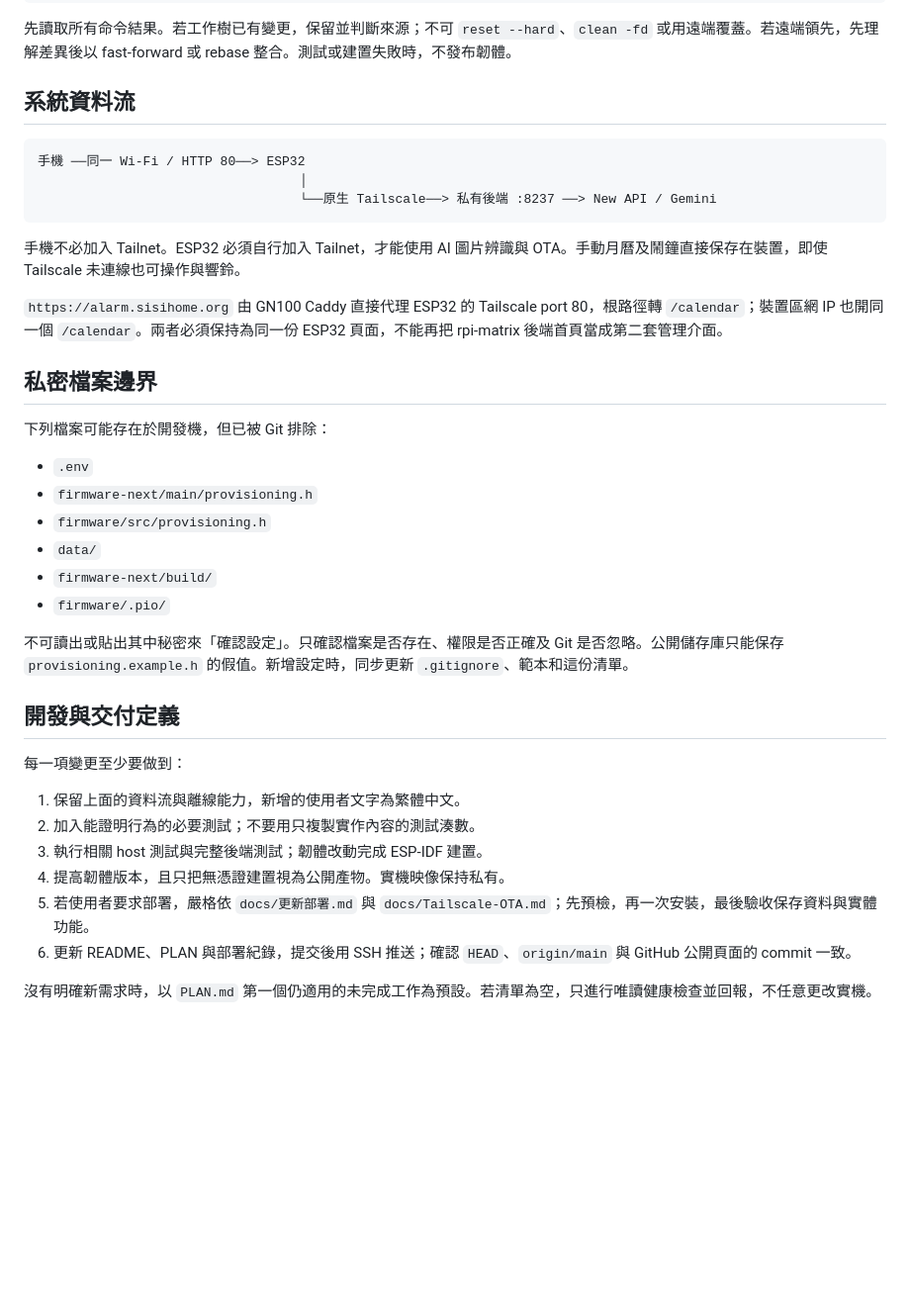
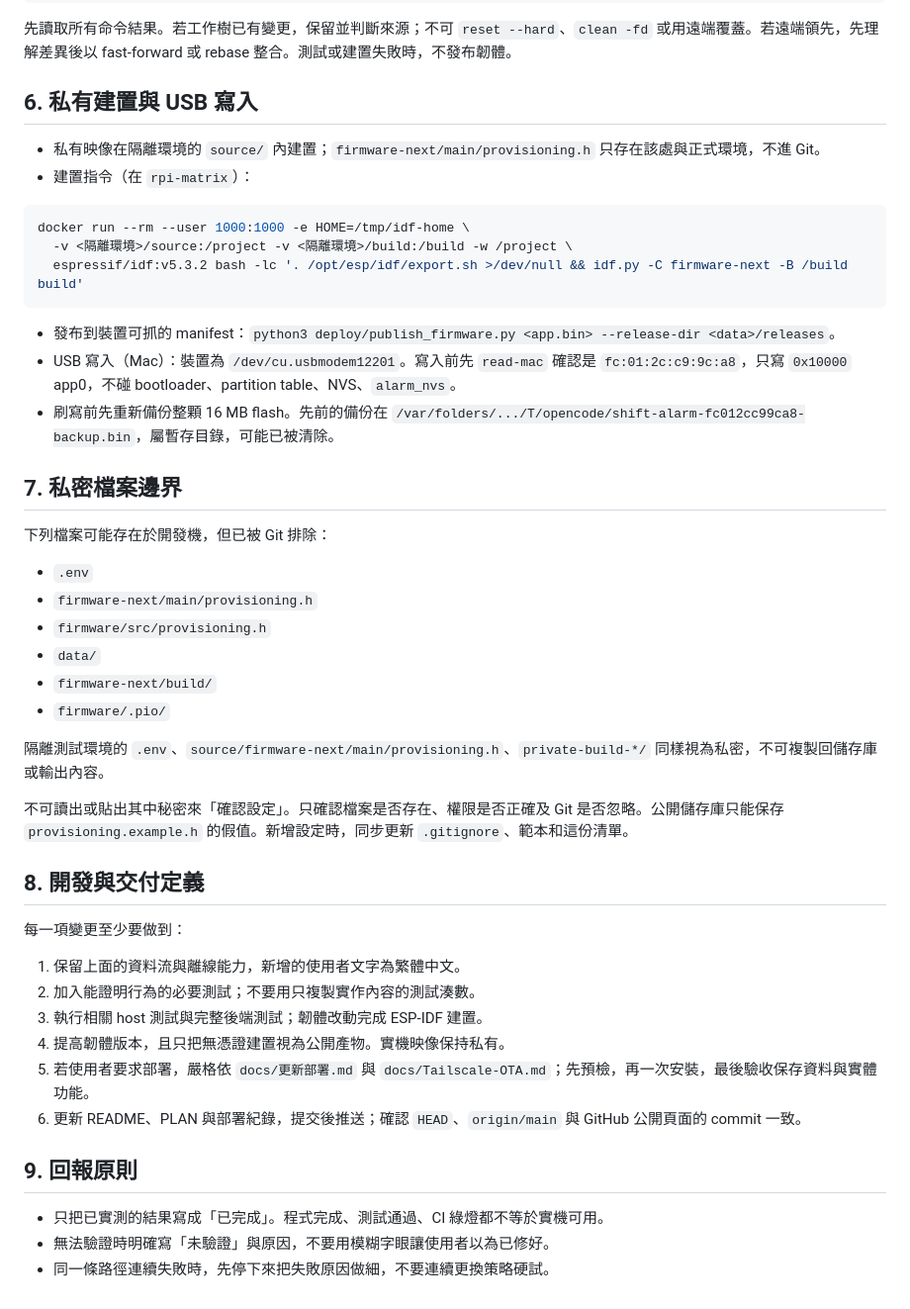
Before and after one commit to chuangkevin/shift-alarm, a Markdown page: docs/AI接手開發.md, the part around one of its changes. Shown at 99% size. GitHub-like rendering; blank space fills up the shorter version.

````diff
--- a/docs/AI接手開發.md
+++ b/docs/AI接手開發.md
@@ -57,19 +134,22 @@ idf.py -C firmware-next size
 
 先讀取所有命令結果。若工作樹已有變更，保留並判斷來源；不可 `reset --hard`、`clean -fd` 或用遠端覆蓋。若遠端領先，先理解差異後以 fast-forward 或 rebase 整合。測試或建置失敗時，不發布韌體。
 
-## 系統資料流
+## 6. 私有建置與 USB 寫入
 
-```text
-手機 ──同一 Wi-Fi / HTTP 80──> ESP32
-                                  │
-                                  └──原生 Tailscale──> 私有後端 :8237 ──> New API / Gemini
+- 私有映像在隔離環境的 `source/` 內建置；`firmware-next/main/provisioning.h` 只存在該處與正式環境，不進 Git。
+- 建置指令（在 `rpi-matrix`）：
+
+```sh
+docker run --rm --user 1000:1000 -e HOME=/tmp/idf-home \
+  -v <隔離環境>/source:/project -v <隔離環境>/build:/build -w /project \
+  espressif/idf:v5.3.2 bash -lc '. /opt/esp/idf/export.sh >/dev/null && idf.py -C firmware-next -B /build build'
 ```
 
-手機不必加入 Tailnet。ESP32 必須自行加入 Tailnet，才能使用 AI 圖片辨識與 OTA。手動月曆及鬧鐘直接保存在裝置，即使 Tailscale 未連線也可操作與響鈴。
+- 發布到裝置可抓的 manifest：`python3 deploy/publish_firmware.py <app.bin> --release-dir <data>/releases`。
+- USB 寫入（Mac）：裝置為 `/dev/cu.usbmodem12201`。寫入前先 `read-mac` 確認是 `fc:01:2c:c9:9c:a8`，只寫 `0x10000` app0，不碰 bootloader、partition table、NVS、`alarm_nvs`。
+- 刷寫前先重新備份整顆 16 MB flash。先前的備份在 `/var/folders/.../T/opencode/shift-alarm-fc012cc99ca8-backup.bin`，屬暫存目錄，可能已被清除。
 
-`https://alarm.sisihome.org` 由 GN100 Caddy 直接代理 ESP32 的 Tailscale port 80，根路徑轉 `/calendar`；裝置區網 IP 也開同一個 `/calendar`。兩者必須保持為同一份 ESP32 頁面，不能再把 rpi-matrix 後端首頁當成第二套管理介面。
-
-## 私密檔案邊界
+## 7. 私密檔案邊界
 
 下列檔案可能存在於開發機，但已被 Git 排除：
 
@@ -80,9 +160,11 @@ idf.py -C firmware-next size
 - `firmware-next/build/`
 - `firmware/.pio/`
 
+隔離測試環境的 `.env`、`source/firmware-next/main/provisioning.h`、`private-build-*/` 同樣視為私密，不可複製回儲存庫或輸出內容。
+
 不可讀出或貼出其中秘密來「確認設定」。只確認檔案是否存在、權限是否正確及 Git 是否忽略。公開儲存庫只能保存 `provisioning.example.h` 的假值。新增設定時，同步更新 `.gitignore`、範本和這份清單。
 
-## 開發與交付定義
+## 8. 開發與交付定義
 
 每一項變更至少要做到：
 
@@ -91,6 +173,10 @@ idf.py -C firmware-next size
 3. 執行相關 host 測試與完整後端測試；韌體改動完成 ESP-IDF 建置。
 4. 提高韌體版本，且只把無憑證建置視為公開產物。實機映像保持私有。
 5. 若使用者要求部署，嚴格依 `docs/更新部署.md` 與 `docs/Tailscale-OTA.md`；先預檢，再一次安裝，最後驗收保存資料與實體功能。
-6. 更新 README、PLAN 與部署紀錄，提交後用 SSH 推送；確認 `HEAD`、`origin/main` 與 GitHub 公開頁面的 commit 一致。
+6. 更新 README、PLAN 與部署紀錄，提交後推送；確認 `HEAD`、`origin/main` 與 GitHub 公開頁面的 commit 一致。
 
-沒有明確新需求時，以 `PLAN.md` 第一個仍適用的未完成工作為預設。若清單為空，只進行唯讀健康檢查並回報，不任意更改實機。
+## 9. 回報原則
+
+- 只把已實測的結果寫成「已完成」。程式完成、測試通過、CI 綠燈都不等於實機可用。
+- 無法驗證時明確寫「未驗證」與原因，不要用模糊字眼讓使用者以為已修好。
+- 同一條路徑連續失敗時，先停下來把失敗原因做細，不要連續更換策略硬試。
````
Also changed, not shown: other parts of docs/AI接手開發.md (+89 -12 lines), PLAN.md (+3 -0 lines).
